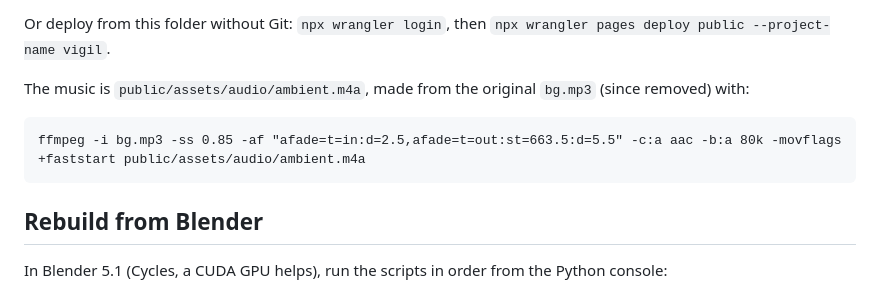
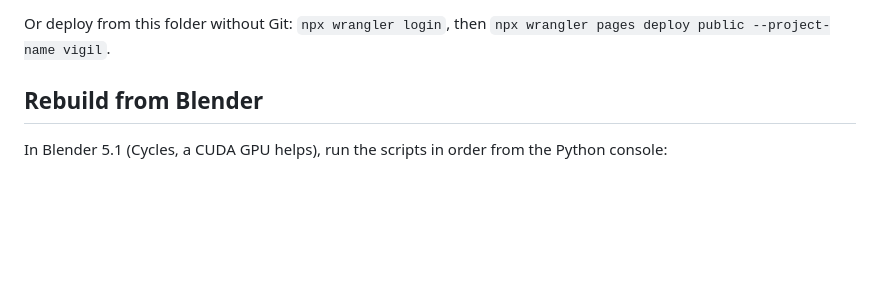
Before and after one commit to AnonMohak/vigil, a Markdown page: README.md, the part around the change. GitHub-like rendering; blank space fills up the shorter version.

Commit message:
README: drop the music note

````diff
--- a/README.md
+++ b/README.md
@@ -38,11 +38,6 @@ push to `master` deploys again:
 
 Or deploy from this folder without Git: `npx wrangler login`, then `npx wrangler pages deploy public --project-name vigil`.
 
-The music is `public/assets/audio/ambient.m4a`, made from the original `bg.mp3` (since removed) with:
-
-```
-ffmpeg -i bg.mp3 -ss 0.85 -af "afade=t=in:d=2.5,afade=t=out:st=663.5:d=5.5" -c:a aac -b:a 80k -movflags +faststart public/assets/audio/ambient.m4a
-```
 
 ## Rebuild from Blender
 
````
